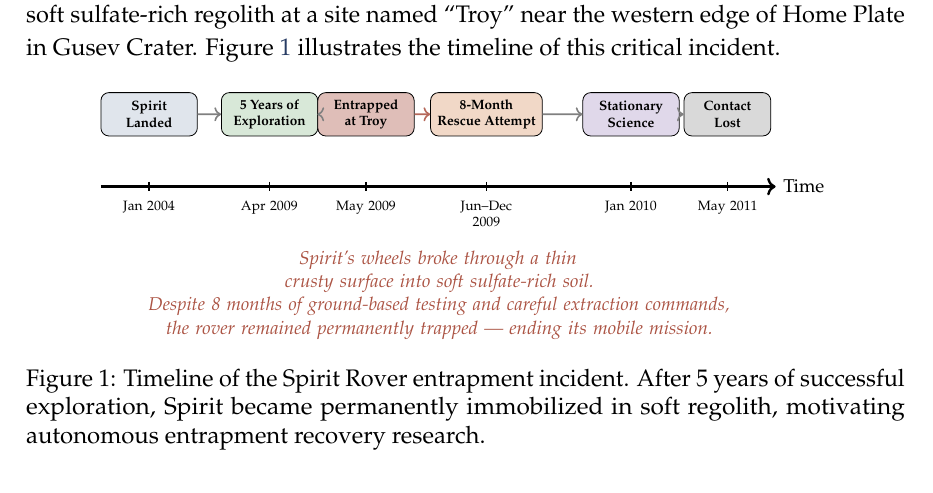
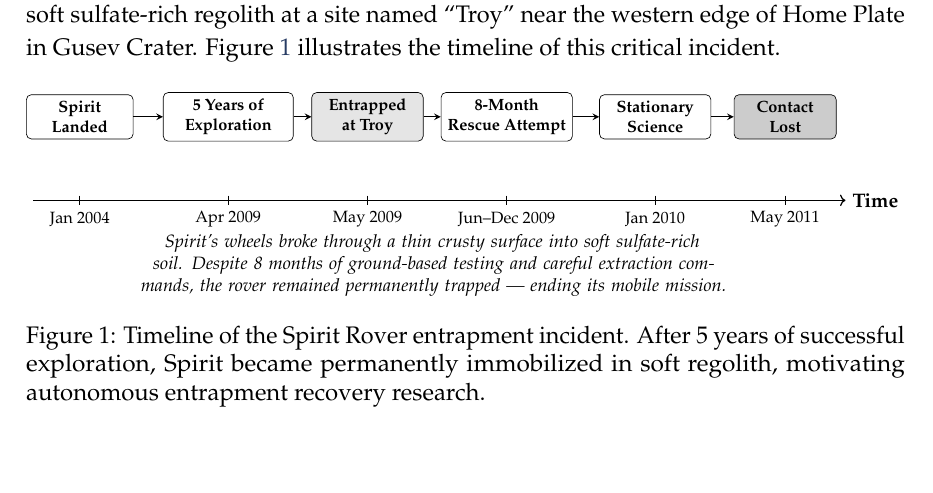
Before and after one commit to promit7473/regolith-entrapment-rl, a LaTeX paper (documentation/project_report.tex): part of page 8 of 29, cut so that both start at the same text, the shorter picture padded with empty space. Compiled offline with pdfLaTeX.

Commit message:
Fix Figure 1 Spirit timeline: use resizebox and standard colors
Replaced custom-color tikzpicture with resizebox-wrapped version that
fits within text width and avoids undefined color dependencies.

```diff
--- a/documentation/project_report.tex
+++ b/documentation/project_report.tex
@@ -204,29 +204,47 @@ The most prominent example of wheel entrapment in planetary exploration occurred
 
 \begin{figure}[H]
 \centering
-\begin{tikzpicture}[scale=0.85, transform shape]
-    \draw[->, thick, line width=1.2pt] (0,0) -- (14,0) node[right] {\small Time};
-    \foreach \x/\label in {1/Jan 2004, 3.5/Apr 2009, 5.5/May 2009, 8/Jun--Dec 2009, 11/Jan 2010, 13/May 2011} {
-        \draw[thick] (\x,0.1) -- (\x,-0.1);
-        \node[below, font=\scriptsize, text width=1.5cm, align=center] at (\x,-0.15) {\label};
+% --- RESIZEBOX IS THE FIX ---
+% This forces the diagram to fit exactly within the text width of your document.
+\resizebox{\textwidth}{!}{%
+\begin{tikzpicture}[
+    box/.style={rectangle, rounded corners=3pt, draw=black, fill=white,
+                minimum height=0.9cm, align=center, font=\footnotesize\bfseries},
+    arrow/.style={->, >=stealth, thick}
+]
+    % Place boxes with explicit spacing
+    \node[box, minimum width=2.3cm] (b1) at (0,0) {Spirit\\Landed};
+    \node[box, minimum width=2.8cm] (b2) at (3.2,0) {5 Years of\\Exploration};
+    \node[box, minimum width=2.4cm, fill=gray!20] (b3) at (6.2,0) {Entrapped\\at Troy};
+    \node[box, minimum width=2.8cm] (b4) at (9.2,0) {8-Month\\Rescue Attempt};
+    \node[box, minimum width=2.4cm] (b5) at (12.4,0) {Stationary\\Science};
+    \node[box, minimum width=2.2cm, fill=gray!40] (b6) at (15.2,0) {Contact\\Lost};
+
+    % Draw unidirectional arrows (right only)
+    \draw[arrow] (b1) -- (b2);
+    \draw[arrow] (b2) -- (b3);
+    \draw[arrow] (b3) -- (b4);
+    \draw[arrow] (b4) -- (b5);
+    \draw[arrow] (b5) -- (b6);
+
+    % Timeline
+    \draw[->, thick] (-1,-1.8) -- (16.5,-1.8) node[right] {\textbf{Time}};
+
+    % Timeline markers
+    \foreach \x/\lbl in {0/Jan 2004, 3.2/Apr 2009, 6.2/May 2009,
+                          9.2/Jun--Dec 2009, 12.4/Jan 2010, 15.2/May 2011} {
+        \draw (\x,-1.7) -- (\x,-1.9);
+        \node[font=\footnotesize] at (\x,-2.2) {\lbl};
     }
-    \node[draw, fill=headerblue!15, rounded corners, minimum width=2cm, minimum height=0.9cm, font=\scriptsize, align=center] (landed) at (1,1.5) {\textbf{Spirit}\\\textbf{Landed}};
-    \node[draw, fill=softgreen!20, rounded corners, minimum width=2cm, minimum height=0.9cm, font=\scriptsize, align=center] (explore) at (3.5,1.5) {\textbf{5 Years of}\\\textbf{Exploration}};
-    \node[draw, fill=marsred!30, rounded corners, minimum width=2cm, minimum height=0.9cm, font=\scriptsize, align=center] (trapped) at (5.5,1.5) {\textbf{Entrapped}\\\textbf{at Troy}};
-    \node[draw, fill=accentorange!25, rounded corners, minimum width=2.2cm, minimum height=0.9cm, font=\scriptsize, align=center] (rescue) at (8,1.5) {\textbf{8-Month}\\\textbf{Rescue Attempt}};
-    \node[draw, fill=softpurple!20, rounded corners, minimum width=2cm, minimum height=0.9cm, font=\scriptsize, align=center] (station) at (11,1.5) {\textbf{Stationary}\\\textbf{Science}};
-    \node[draw, fill=gray!30, rounded corners, minimum width=1.8cm, minimum height=0.9cm, font=\scriptsize, align=center] (lost) at (13,1.5) {\textbf{Contact}\\\textbf{Lost}};
-    \draw[->, thick, color=black!50] (landed) -- (explore);
-    \draw[->, thick, color=black!50] (explore) -- (trapped);
-    \draw[->, thick, color=marsred!70] (trapped) -- (rescue);
-    \draw[->, thick, color=black!50] (rescue) -- (station);
-    \draw[->, thick, color=black!50] (station) -- (lost);
-    \node[below, text width=12cm, align=center, font=\small\itshape, text=marsred!80] at (7,-1.2) {
-        Spirit's wheels broke through a thin crusty surface into soft sulfate-rich soil.\\
-        Despite 8 months of ground-based testing and careful extraction commands,\\
+
+    % Description text
+    \node[text width=15cm, align=center, font=\small\itshape] at (7.6,-3.2) {
+        Spirit's wheels broke through a thin crusty surface into soft sulfate-rich soil.
+        Despite 8 months of ground-based testing and careful extraction commands,
         the rover remained permanently trapped --- ending its mobile mission.
     };
-\end{tikzpicture}
+\end{tikzpicture}%
+}
 \caption{Timeline of the Spirit Rover entrapment incident. After 5 years of successful exploration, Spirit became permanently immobilized in soft regolith, motivating autonomous entrapment recovery research.}
 \label{fig:spirit_timeline}
 \end{figure}
```
Also changed, not shown: documentation/project_report.pdf.
